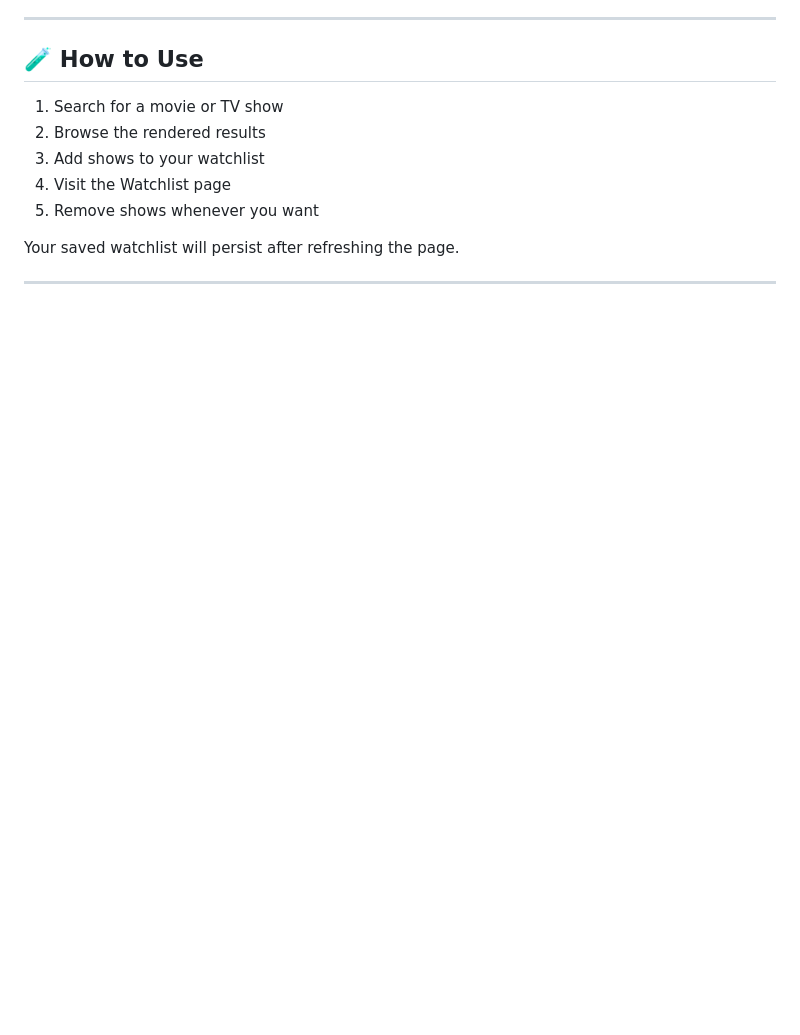
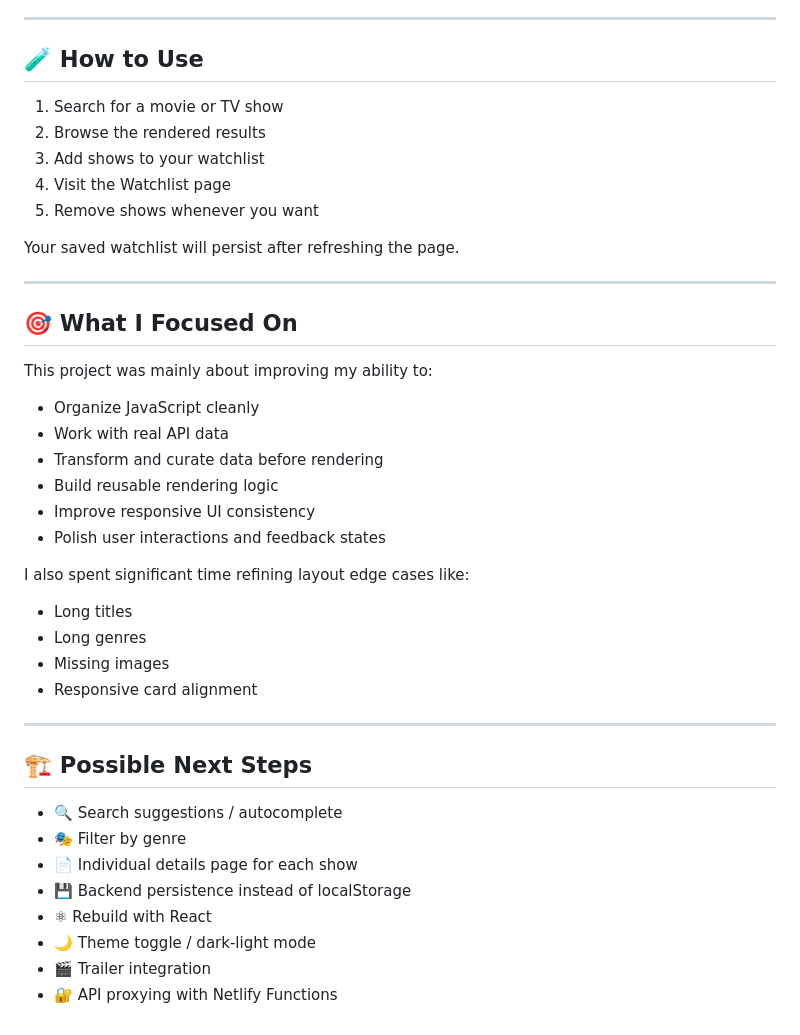
Before and after one commit to Davsan88/movie-watchlist-app, a Markdown page: README.md, the part around the change. Drawn GitHub-style; blank space fills up the shorter version.

```diff
--- a/README.md
+++ b/README.md
@@ -115,3 +115,34 @@ helped me practice thinking more like a frontend engineer rather than simply man
 Your saved watchlist will persist after refreshing the page.
 
 ---
+
+## 🎯 What I Focused On
+
+This project was mainly about improving my ability to:
+
+* Organize JavaScript cleanly
+* Work with real API data
+* Transform and curate data before rendering
+* Build reusable rendering logic
+* Improve responsive UI consistency
+* Polish user interactions and feedback states
+
+I also spent significant time refining layout edge cases like:
+
+* Long titles
+* Long genres
+* Missing images
+* Responsive card alignment
+
+---
+
+## 🏗️ Possible Next Steps
+
+* 🔍 Search suggestions / autocomplete
+* 🎭 Filter by genre
+* 📄 Individual details page for each show
+* 💾 Backend persistence instead of localStorage
+* ⚛ Rebuild with React
+* 🌙 Theme toggle / dark-light mode
+* 🎬 Trailer integration
+* 🔐 API proxying with Netlify Functions
```
